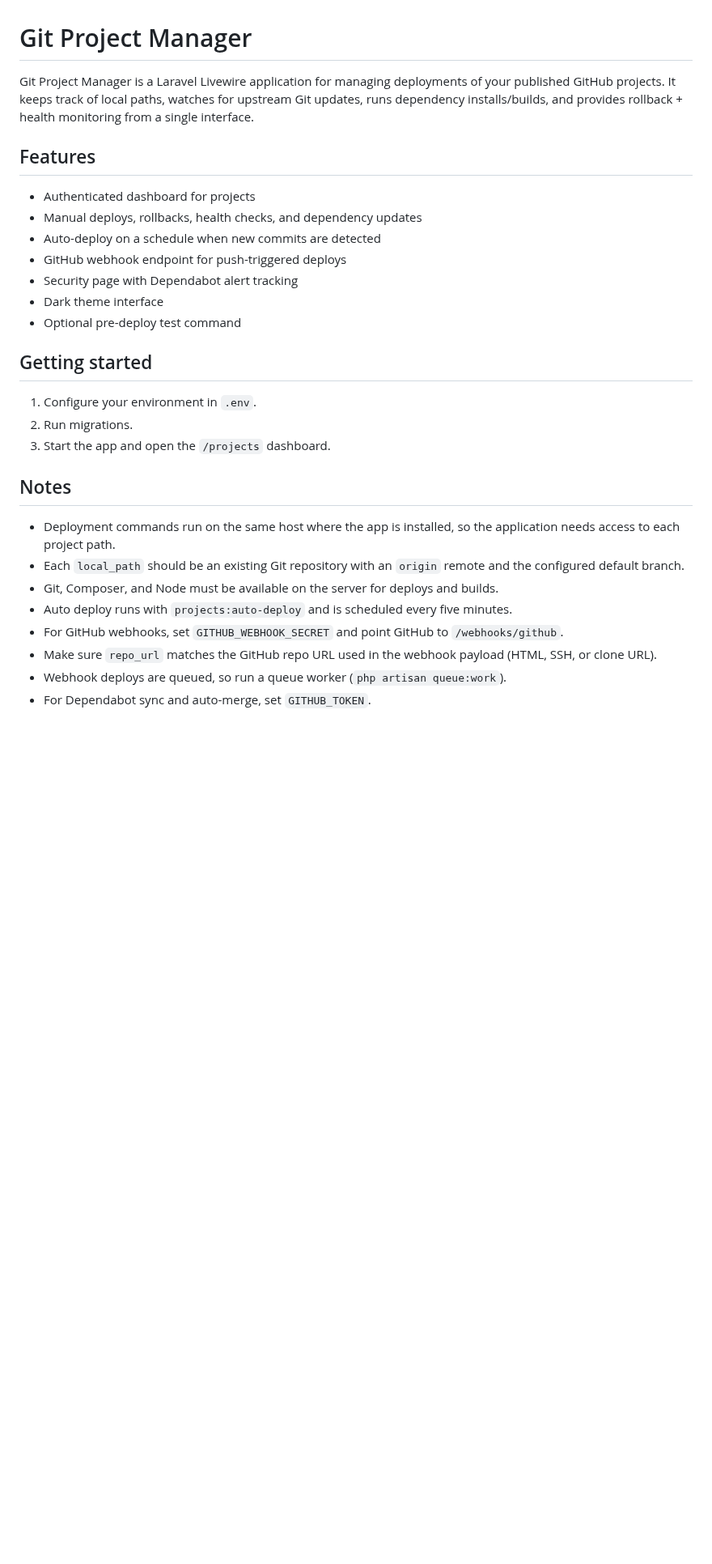
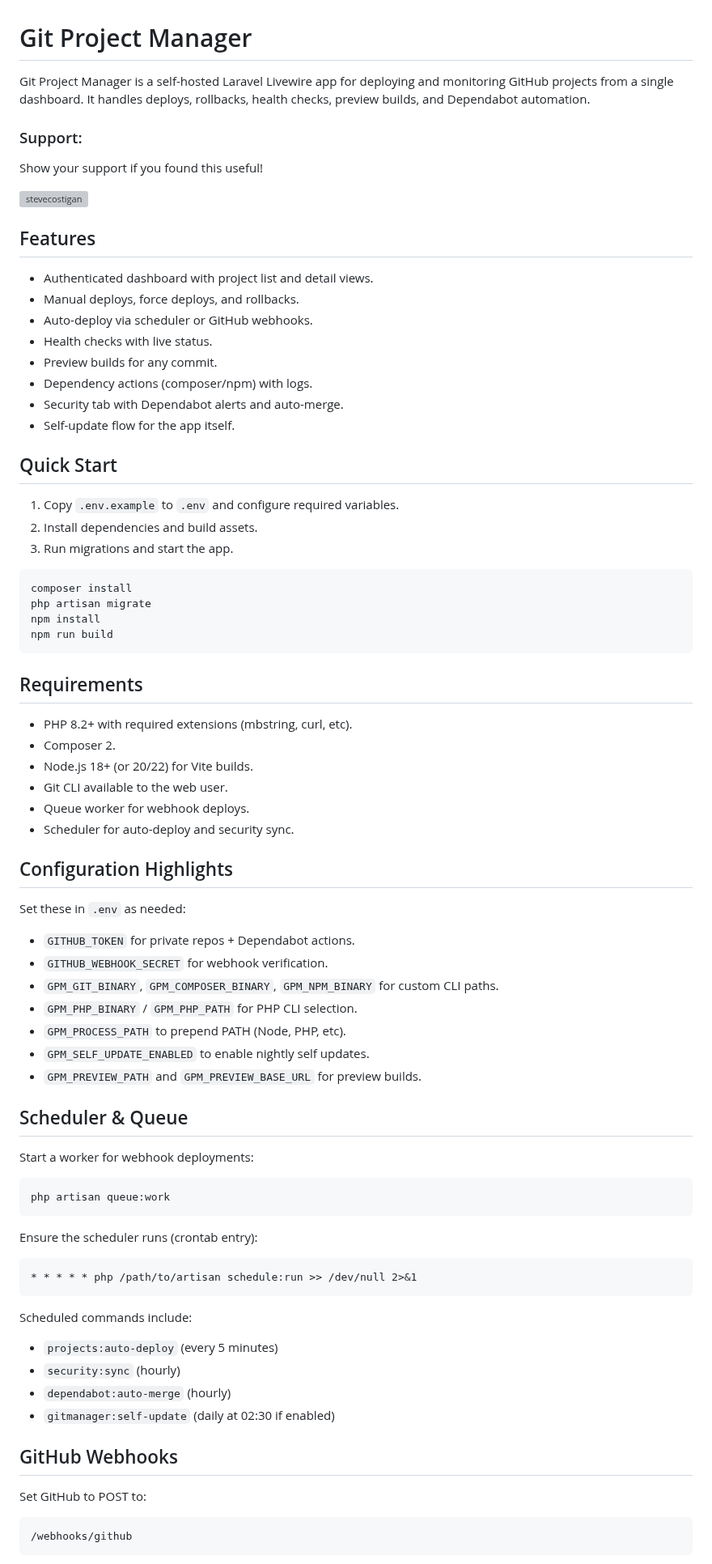
Before and after one commit to WallabyDesigns/gitmanager, a Markdown page: README.md, the part around one of its changes. Shown at 81% size. Rendered like a GitHub page; blank space fills up the shorter version; grey boxes are pictures that could not be loaded.

Commit message:
opened project for public use, added docs

````diff
--- a/README.md
+++ b/README.md
@@ -1,27 +1,73 @@
 # Git Project Manager
 
-Git Project Manager is a Laravel Livewire application for managing deployments of your published GitHub projects. It keeps track of local paths, watches for upstream Git updates, runs dependency installs/builds, and provides rollback + health monitoring from a single interface.
+Git Project Manager is a self-hosted Laravel Livewire app for deploying and monitoring GitHub projects from a single dashboard. It handles deploys, rollbacks, health checks, preview builds, and Dependabot automation.
+
+### Support:
+Show your support if you found this useful!
+
+[![stevecostigan](https://cdn.buymeacoffee.com/buttons/v2/default-yellow.png)](https://www.buymeacoffee.com/stevecostigan)
+
 
 ## Features
-- Authenticated dashboard for projects
-- Manual deploys, rollbacks, health checks, and dependency updates
-- Auto-deploy on a schedule when new commits are detected
-- GitHub webhook endpoint for push-triggered deploys
-- Security page with Dependabot alert tracking
-- Dark theme interface
- - Optional pre-deploy test command
+- Authenticated dashboard with project list and detail views.
+- Manual deploys, force deploys, and rollbacks.
+- Auto-deploy via scheduler or GitHub webhooks.
+- Health checks with live status.
+- Preview builds for any commit.
+- Dependency actions (composer/npm) with logs.
+- Security tab with Dependabot alerts and auto-merge.
+- Self-update flow for the app itself.
 
-## Getting started
-1. Configure your environment in `.env`.
-1. Run migrations.
-1. Start the app and open the `/projects` dashboard.
+## Quick Start
+1. Copy `.env.example` to `.env` and configure required variables.
+2. Install dependencies and build assets.
+3. Run migrations and start the app.
 
-## Notes
-- Deployment commands run on the same host where the app is installed, so the application needs access to each project path.
-- Each `local_path` should be an existing Git repository with an `origin` remote and the configured default branch.
-- Git, Composer, and Node must be available on the server for deploys and builds.
-- Auto deploy runs with `projects:auto-deploy` and is scheduled every five minutes.
-- For GitHub webhooks, set `GITHUB_WEBHOOK_SECRET` and point GitHub to `/webhooks/github`.
- - Make sure `repo_url` matches the GitHub repo URL used in the webhook payload (HTML, SSH, or clone URL).
-- Webhook deploys are queued, so run a queue worker (`php artisan queue:work`).
- - For Dependabot sync and auto-merge, set `GITHUB_TOKEN`.
+```
+composer install
+php artisan migrate
+npm install
+npm run build
+```
+
+## Requirements
+- PHP 8.2+ with required extensions (mbstring, curl, etc).
+- Composer 2.
+- Node.js 18+ (or 20/22) for Vite builds.
+- Git CLI available to the web user.
+- Queue worker for webhook deploys.
+- Scheduler for auto-deploy and security sync.
+
+## Configuration Highlights
+Set these in `.env` as needed:
+- `GITHUB_TOKEN` for private repos + Dependabot actions.
+- `GITHUB_WEBHOOK_SECRET` for webhook verification.
+- `GPM_GIT_BINARY`, `GPM_COMPOSER_BINARY`, `GPM_NPM_BINARY` for custom CLI paths.
+- `GPM_PHP_BINARY` / `GPM_PHP_PATH` for PHP CLI selection.
+- `GPM_PROCESS_PATH` to prepend PATH (Node, PHP, etc).
+- `GPM_SELF_UPDATE_ENABLED` to enable nightly self updates.
+- `GPM_PREVIEW_PATH` and `GPM_PREVIEW_BASE_URL` for preview builds.
+
+## Scheduler & Queue
+Start a worker for webhook deployments:
+```
+php artisan queue:work
+```
+
+Ensure the scheduler runs (crontab entry):
+```
+* * * * * php /path/to/artisan schedule:run >> /dev/null 2>&1
+```
+
+Scheduled commands include:
+- `projects:auto-deploy` (every 5 minutes)
+- `security:sync` (hourly)
+- `dependabot:auto-merge` (hourly)
+- `gitmanager:self-update` (daily at 02:30 if enabled)
+
+## GitHub Webhooks
+Set GitHub to POST to:
+```
+/webhooks/github
+```
+
````
Also changed, not shown: other parts of README.md (+12 -0 lines), docs/images/wallaby-w.png (added), public/images/wallaby-w.png (added), 5 other files.
